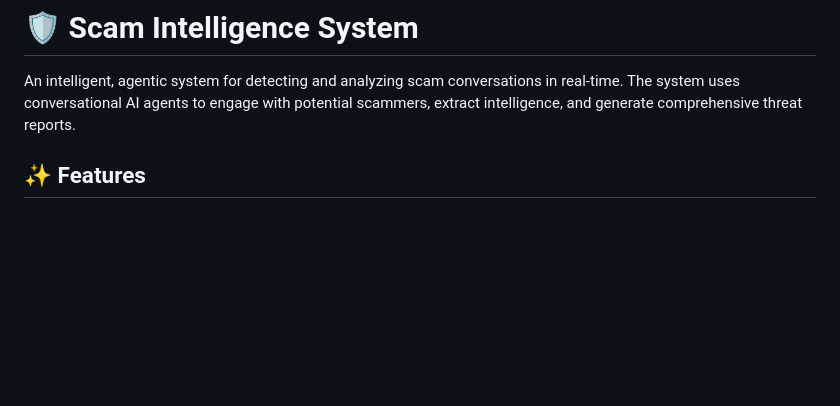
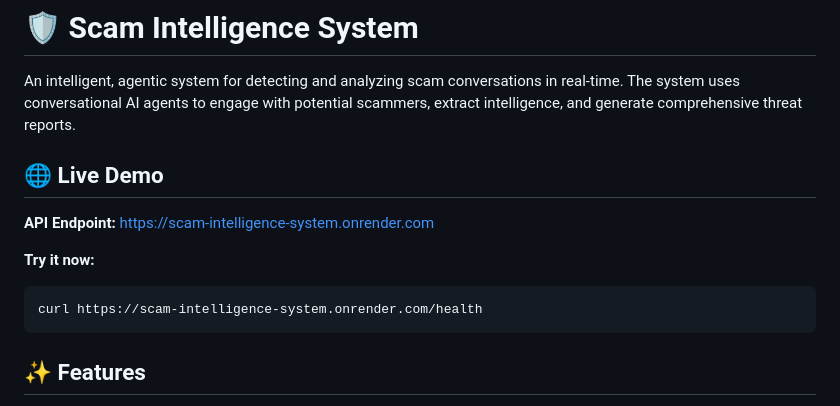
Before and after one commit to Shivang1109/scam-intelligence-system, a Markdown page: README.md, the part around the change. Rendered like a GitHub page; blank space fills up the shorter version.

Commit message:
Add portfolio showcase and live demo URL

````diff
--- a/README.md
+++ b/README.md
@@ -1,6 +1,15 @@
 # 🛡️ Scam Intelligence System
 
 An intelligent, agentic system for detecting and analyzing scam conversations in real-time. The system uses conversational AI agents to engage with potential scammers, extract intelligence, and generate comprehensive threat reports.
+
+## 🌐 Live Demo
+
+**API Endpoint:** https://scam-intelligence-system.onrender.com
+
+**Try it now:**
+```bash
+curl https://scam-intelligence-system.onrender.com/health
+```
 
 ## ✨ Features
 
````
Also changed, not shown: PORTFOLIO.md (added, +228 -0 lines).
